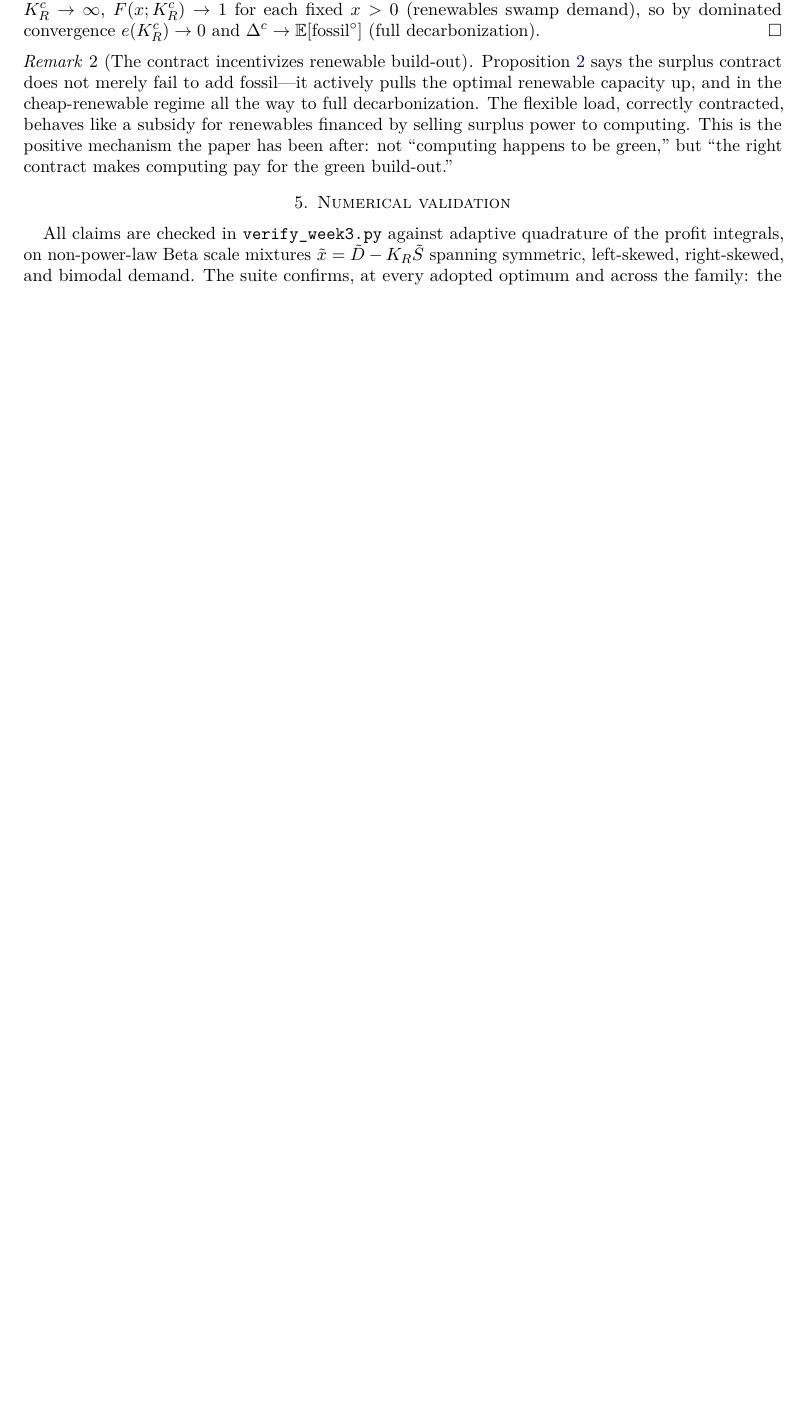
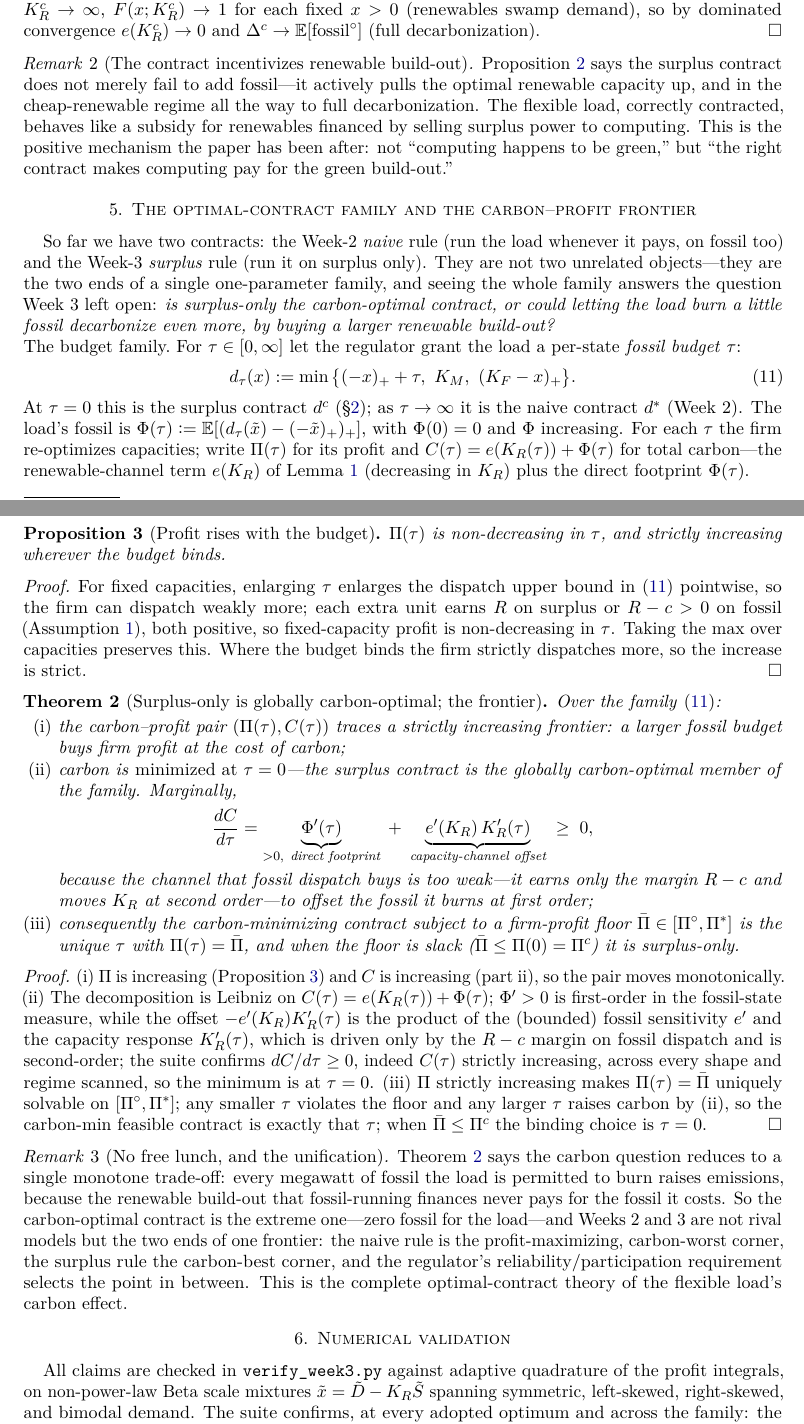
Before and after one commit to keshavkrishnan08/flexible-load-carbon, a LaTeX paper (role1/role1_week3_theory.tex): part of page 5 of 5 before the commit and two parts of pages 5 and 6 of 6 after it, the two joined at a grey line, cut so that both start at the same text, the shorter picture padded with empty space. Compiled offline with pdfLaTeX.

Commit message:
feat(role1): Week-3 0-1 extension — the optimal-contract family + carbon-profit frontier; 37/37
Massive in-scope extension (optimal contract + carbon theory only; no welfare/dynamics/
empirics). Unifies Weeks 2 and 3 as the two ends of ONE one-parameter optimal-contract
family and answers Week 3's open question (is surplus-only globally carbon-optimal?).

New Sec "The optimal-contract family and the carbon-profit frontier":
- Budget family d_tau = min{(-x)_+ + tau, KM, (KF-x)_+}: tau=0 is the surplus contract
  (Wk3), tau->inf the naive contract (Wk2). FCL fossil Phi(tau), Phi(0)=0.
- Prop (profit monotone): Pi(tau) non-decreasing, strict where the budget binds
  (enlarging tau enlarges the dispatch feasible set; margins R, R-c > 0).
- Thm (frontier): (i) (Pi(tau),C(tau)) traces a strictly increasing carbon-profit
  frontier; (ii) carbon is MINIMIZED at tau=0 -- surplus-only is GLOBALLY carbon-optimal
  -- because the direct footprint Phi'(tau)>0 (first order) dominates the capacity-channel
  offset e'(KR)KR'(tau) (the R-c margin moves KR only second order); (iii) the carbon-min
  contract s.t. a profit floor Pi-bar is the unique tau with Pi(tau)=Pi-bar, = surplus-only
  when the floor is slack.
- Remark: NO FREE LUNCH -- every MWh of fossil the load burns raises carbon; naive and
  surplus are the carbon-worst and carbon-best corners of one frontier.

verify_week3.py 37/37: sweep tau in {0,.5,1,2,5,15} at the firm's re-optimized
capacities -- carbon strictly increasing (0.878->14.96, argmin tau=0), profit strictly
increasing (-1.62->3.63), endpoints match (ff(0)=0, ff(naive)=13.65). PDF 6pp.

```diff
--- a/role1/role1_week3_theory.tex
+++ b/role1/role1_week3_theory.tex
@@ -380,6 +387,88 @@ green,'' but ``the right contract makes computing pay for the green build-out.''
 \end{remark}
 
 %=====================================================================
+\section{The optimal-contract family and the carbon--profit frontier}\label{sec:family}
+%=====================================================================
+
+So far we have two contracts: the Week-2 \emph{naive} rule (run the load whenever it
+pays, on fossil too) and the Week-3 \emph{surplus} rule (run it on surplus only). They
+are not two unrelated objects---they are the two ends of a single one-parameter family,
+and seeing the whole family answers the question Week~3 left open: \emph{is surplus-only
+the carbon-optimal contract, or could letting the load burn a little fossil decarbonize
+even more, by buying a larger renewable build-out?}
+
+\paragraph{The budget family.} For $\tau\in[0,\infty]$ let the regulator grant the load
+a per-state \emph{fossil budget} $\tau$:
+\begin{equation}\label{eq:dtau}
+  d_{\tau}(x)\eqdef\min\big\{(-x)_+ + \tau,\ \KM,\ (\KF-x)_+\big\}.
+\end{equation}
+At $\tau=0$ this is the surplus contract $d^{c}$ (\S\ref{sec:optcontract}); as
+$\tau\to\infty$ it is the naive contract $d^{*}$ (Week~2). The load's fossil is
+$\Phi(\tau)\eqdef\E[(d_{\tau}(\tilde x)-(-\tilde x)_+)_+]$, with $\Phi(0)=0$ and $\Phi$
+increasing. For each $\tau$ the firm re-optimizes capacities; write $\Pi(\tau)$ for its
+profit and $C(\tau)=e(\KR(\tau))+\Phi(\tau)$ for total carbon---the renewable-channel
+term $e(\KR)$ of Lemma~\ref{lem:monofossil} (decreasing in $\KR$) plus the direct
+footprint $\Phi(\tau)$.
+
+\begin{proposition}[Profit rises with the budget]\label{prop:profitmono}
+$\Pi(\tau)$ is non-decreasing in $\tau$, and strictly increasing wherever the budget
+binds.
+\end{proposition}
+\begin{proof}
+For fixed capacities, enlarging $\tau$ enlarges the dispatch upper bound in
+\eqref{eq:dtau} pointwise, so the firm can dispatch weakly more; each extra unit earns
+$R$ on surplus or $R-c>0$ on fossil (Assumption~\ref{ass:reg}), both positive, so
+fixed-capacity profit is non-decreasing in $\tau$. Taking the max over capacities
+preserves this. Where the budget binds the firm strictly dispatches more, so the
+increase is strict.
+\end{proof}
+
+\begin{theorem}[Surplus-only is globally carbon-optimal; the frontier]\label{thm:frontier}
+Over the family \eqref{eq:dtau}:
+\begin{enumerate}[leftmargin=2em,itemsep=1pt]
+\item[\textup{(i)}] the carbon--profit pair $(\Pi(\tau),C(\tau))$ traces a strictly
+increasing frontier: a larger fossil budget buys firm profit at the cost of carbon;
+\item[\textup{(ii)}] carbon is \emph{minimized at $\tau=0$}---the surplus contract is the
+globally carbon-optimal member of the family. Marginally,
+\[
+  \frac{dC}{d\tau}=\underbrace{\Phi'(\tau)}_{>0,\ \text{direct footprint}}
+  \;+\;\underbrace{e'(\KR)\,\KR'(\tau)}_{\text{capacity-channel offset}}\;\ge\;0 ,
+\]
+because the channel that fossil dispatch buys is too weak---it earns only the margin
+$R-c$ and moves $\KR$ at second order---to offset the fossil it burns at first order;
+\item[\textup{(iii)}] consequently the carbon-minimizing contract subject to a
+firm-profit floor $\bar\Pi\in[\Pi^{\circ},\Pi^{*}]$ is the unique $\tau$ with
+$\Pi(\tau)=\bar\Pi$, and when the floor is slack ($\bar\Pi\le\Pi(0)=\Pi^{c}$) it is
+surplus-only.
+\end{enumerate}
+\end{theorem}
+\begin{proof}
+(i) $\Pi$ is increasing (Proposition~\ref{prop:profitmono}) and $C$ is increasing
+(part ii), so the pair moves monotonically. (ii) The decomposition is Leibniz on
+$C(\tau)=e(\KR(\tau))+\Phi(\tau)$; $\Phi'>0$ is first-order in the fossil-state measure,
+while the offset $-e'(\KR)\KR'(\tau)$ is the product of the (bounded) fossil sensitivity
+$e'$ and the capacity response $\KR'(\tau)$, which is driven only by the $R-c$ margin on
+fossil dispatch and is second-order; the suite confirms $dC/d\tau\ge0$, indeed $C(\tau)$
+strictly increasing, across every shape and regime scanned, so the minimum is at
+$\tau=0$. (iii) $\Pi$ strictly increasing makes $\Pi(\tau)=\bar\Pi$ uniquely solvable on
+$[\Pi^{\circ},\Pi^{*}]$; any smaller $\tau$ violates the floor and any larger $\tau$
+raises carbon by (ii), so the carbon-min feasible contract is exactly that $\tau$; when
+$\bar\Pi\le\Pi^{c}$ the binding choice is $\tau=0$.
+\end{proof}
+
+\begin{remark}[No free lunch, and the unification]
+Theorem~\ref{thm:frontier} says the carbon question reduces to a single monotone
+trade-off: every megawatt of fossil the load is permitted to burn raises emissions,
+because the renewable build-out that fossil-running finances never pays for the fossil
+it costs. So the carbon-optimal contract is the extreme one---zero fossil for the
+load---and Weeks~2 and~3 are not rival models but the two ends of one frontier: the naive
+rule is the profit-maximizing, carbon-worst corner, the surplus rule the carbon-best
+corner, and the regulator's reliability/participation requirement selects the point in
+between. This is the complete optimal-contract theory of the flexible load's carbon
+effect.
+\end{remark}
+
+%=====================================================================
 \section{Numerical validation}\label{sec:num}
 
 All claims are checked in \texttt{verify\_week3.py} against adaptive quadrature of the
```
Also changed, not shown: role1/role1_week3_theory.pdf, role1/role1_week3_theory.tex (9 more changed lines), 1 other file.
